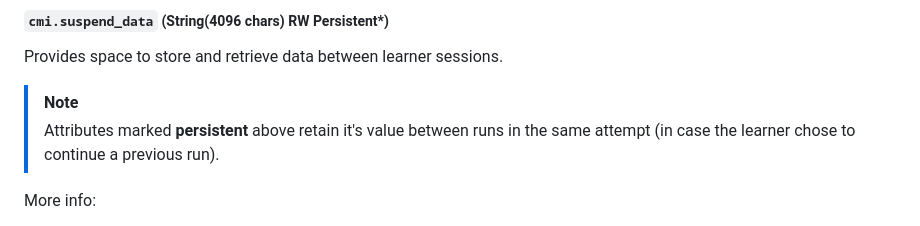
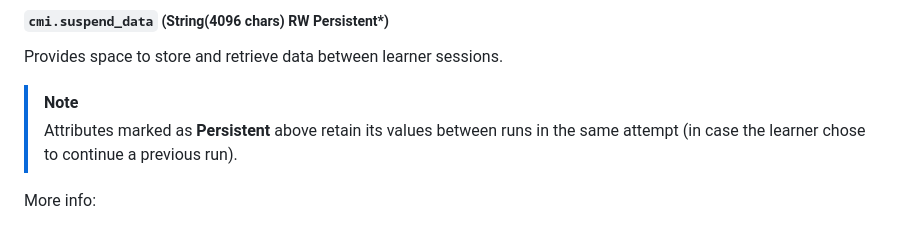
Before and after one commit to arahenda/scorm-godot-plugin, a Markdown page: README.md, the part around the change. Drawn GitHub-style.

Commit message:
docs: 'persistent' case

```diff
--- a/README.md
+++ b/README.md
@@ -58,7 +58,7 @@ The learner’s current location in the SCO. A free text field for the SCO to re
 Provides space to store and retrieve data between learner sessions.
 
 > [!NOTE]
-> Attributes marked **persistent** above retain it's value between runs in the same attempt (in case the learner chose to
+> Attributes marked as **Persistent** above retain its values between runs in the same attempt (in case the learner chose to
 continue a previous run).
 
 More info:
```
